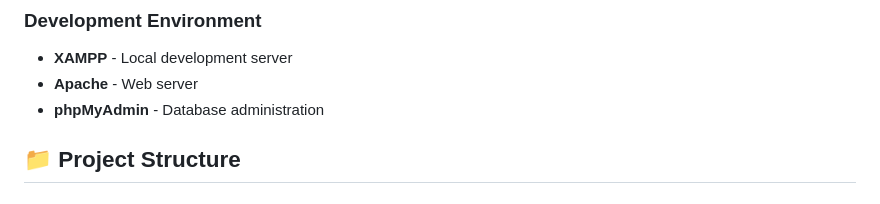
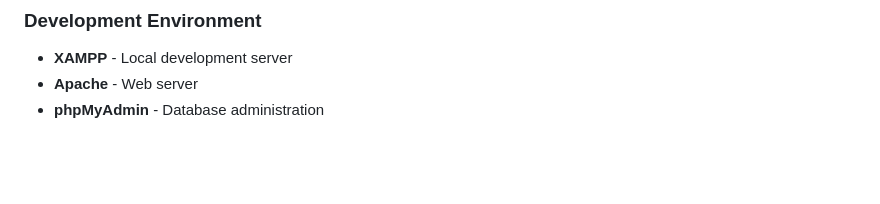
Before and after one commit to bish3sh/RaktaSewa, a Markdown page: README.md, the part around the change. Drawn GitHub-style; blank space fills up the shorter version.

```diff
--- a/README.md
+++ b/README.md
@@ -109,5 +109,3 @@ Raktasewa is a comprehensive Blood Bank Management System designed to streamline
 - **XAMPP** - Local development server
 - **Apache** - Web server
 - **phpMyAdmin** - Database administration
-
-## 📁 Project Structure
```
